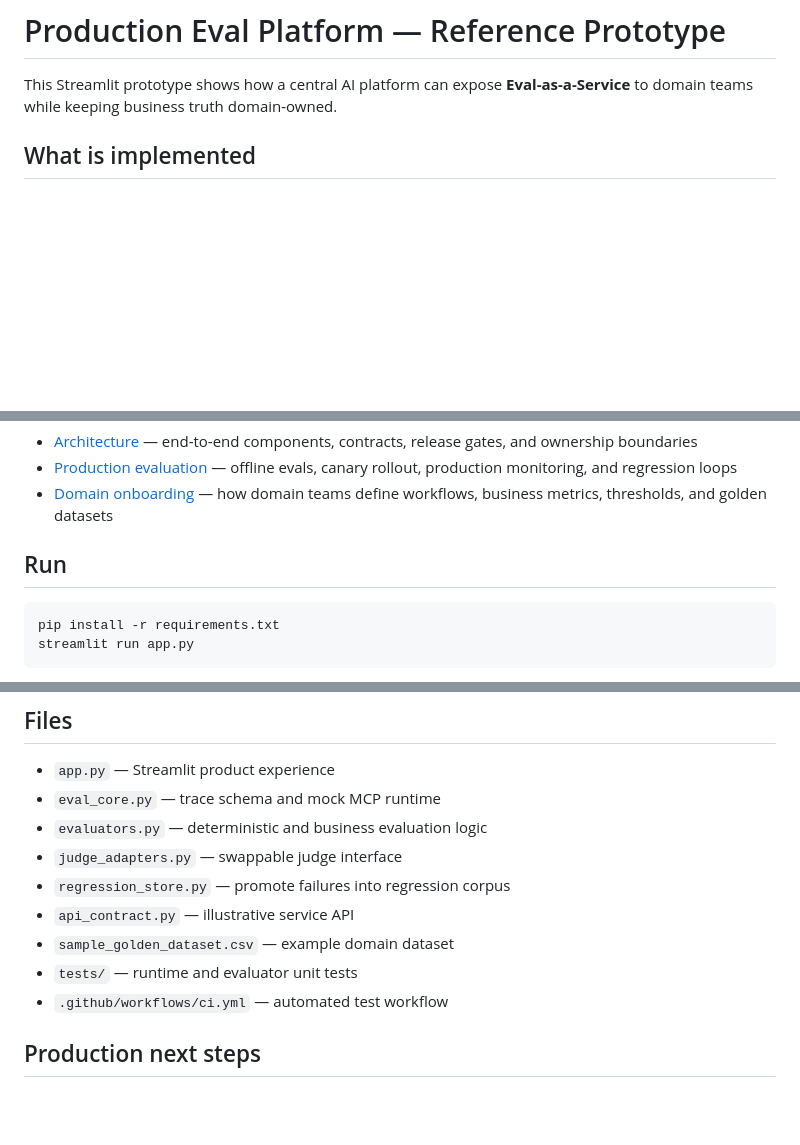
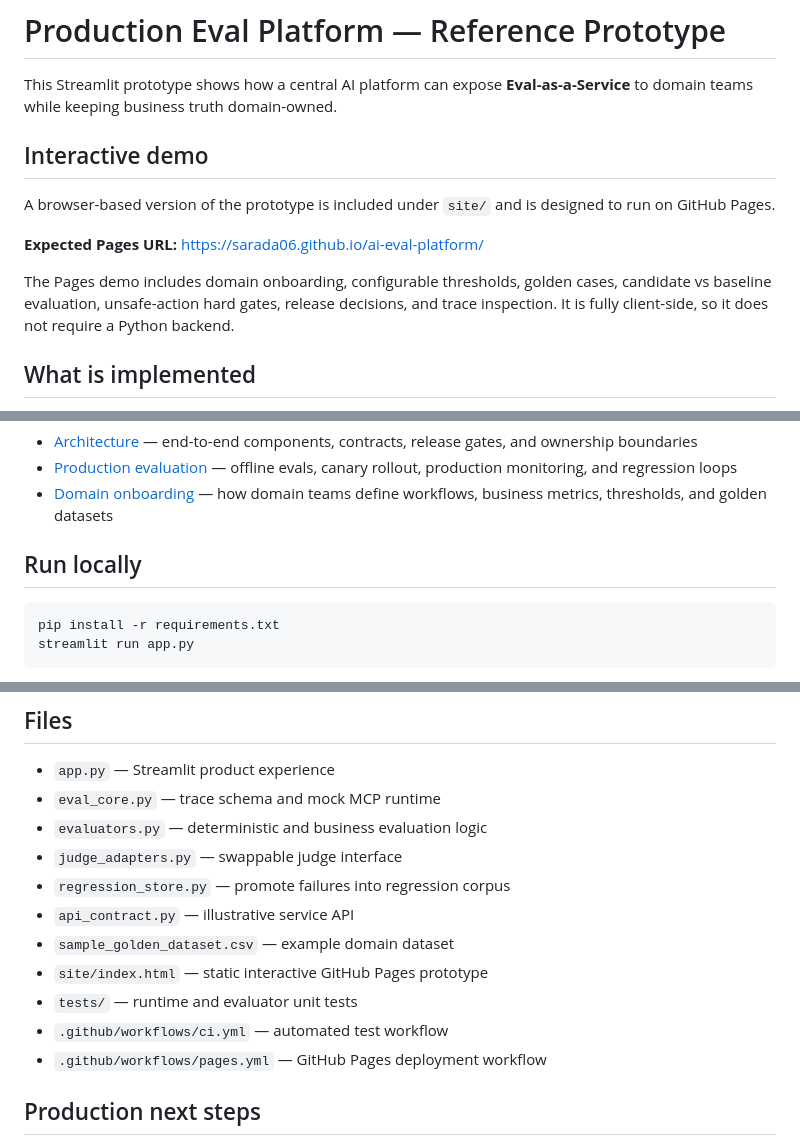
Before and after one commit to sarada06/ai-eval-platform, a Markdown page: README.md, 3 parts joined by grey strips. Drawn GitHub-style; blank space fills up the shorter version.

Commit message:
Link interactive GitHub Pages demo from README

````diff
--- a/README.md
+++ b/README.md
@@ -1,6 +1,14 @@
 # Production Eval Platform — Reference Prototype
 
 This Streamlit prototype shows how a central AI platform can expose **Eval-as-a-Service** to domain teams while keeping business truth domain-owned.
+
+## Interactive demo
+
+A browser-based version of the prototype is included under `site/` and is designed to run on GitHub Pages.
+
+**Expected Pages URL:** https://sarada06.github.io/ai-eval-platform/
+
+The Pages demo includes domain onboarding, configurable thresholds, golden cases, candidate vs baseline evaluation, unsafe-action hard gates, release decisions, and trace inspection. It is fully client-side, so it does not require a Python backend.
 
 ## What is implemented
 
@@ -39,7 +48,7 @@ This Streamlit prototype shows how a central AI platform can expose **Eval-as-a-
 - [Production evaluation](docs/production-evaluation.md) — offline evals, canary rollout, production monitoring, and regression loops
 - [Domain onboarding](docs/domain-onboarding.md) — how domain teams define workflows, business metrics, thresholds, and golden datasets
 
-## Run
+## Run locally
 
 ```bash
 pip install -r requirements.txt
@@ -88,8 +97,10 @@ Production/eval failure → regression corpus
 - `regression_store.py` — promote failures into regression corpus
 - `api_contract.py` — illustrative service API
 - `sample_golden_dataset.csv` — example domain dataset
+- `site/index.html` — static interactive GitHub Pages prototype
 - `tests/` — runtime and evaluator unit tests
 - `.github/workflows/ci.yml` — automated test workflow
+- `.github/workflows/pages.yml` — GitHub Pages deployment workflow
 
 ## Production next steps
 
````
Also changed, not shown: other parts of README.md (+1 -0 lines).
